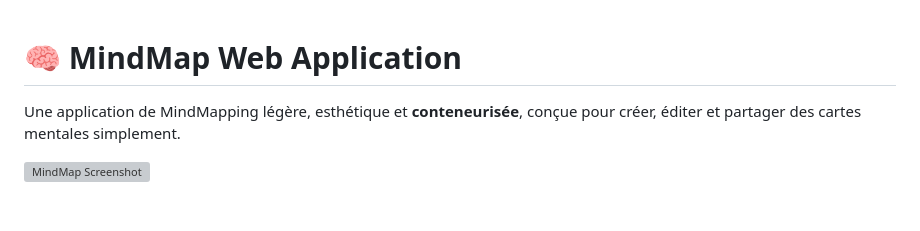
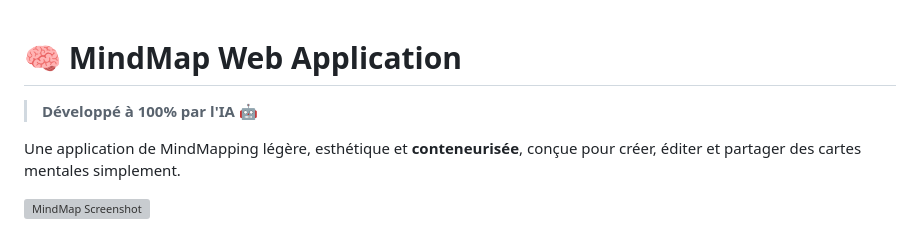
Before and after one commit to yblis/mindmap, a Markdown page: README.md, the part around the change. Drawn GitHub-style; blank space fills up the shorter version; grey boxes are pictures that could not be loaded.

Commit message:
Add AI development attribution to README

```diff
--- a/README.md
+++ b/README.md
@@ -1,4 +1,6 @@
 # 🧠 MindMap Web Application
+
+> **Développé à 100% par l'IA** 🤖
 
 Une application de MindMapping légère, esthétique et **conteneurisée**, conçue pour créer, éditer et partager des cartes mentales simplement.
 
```
